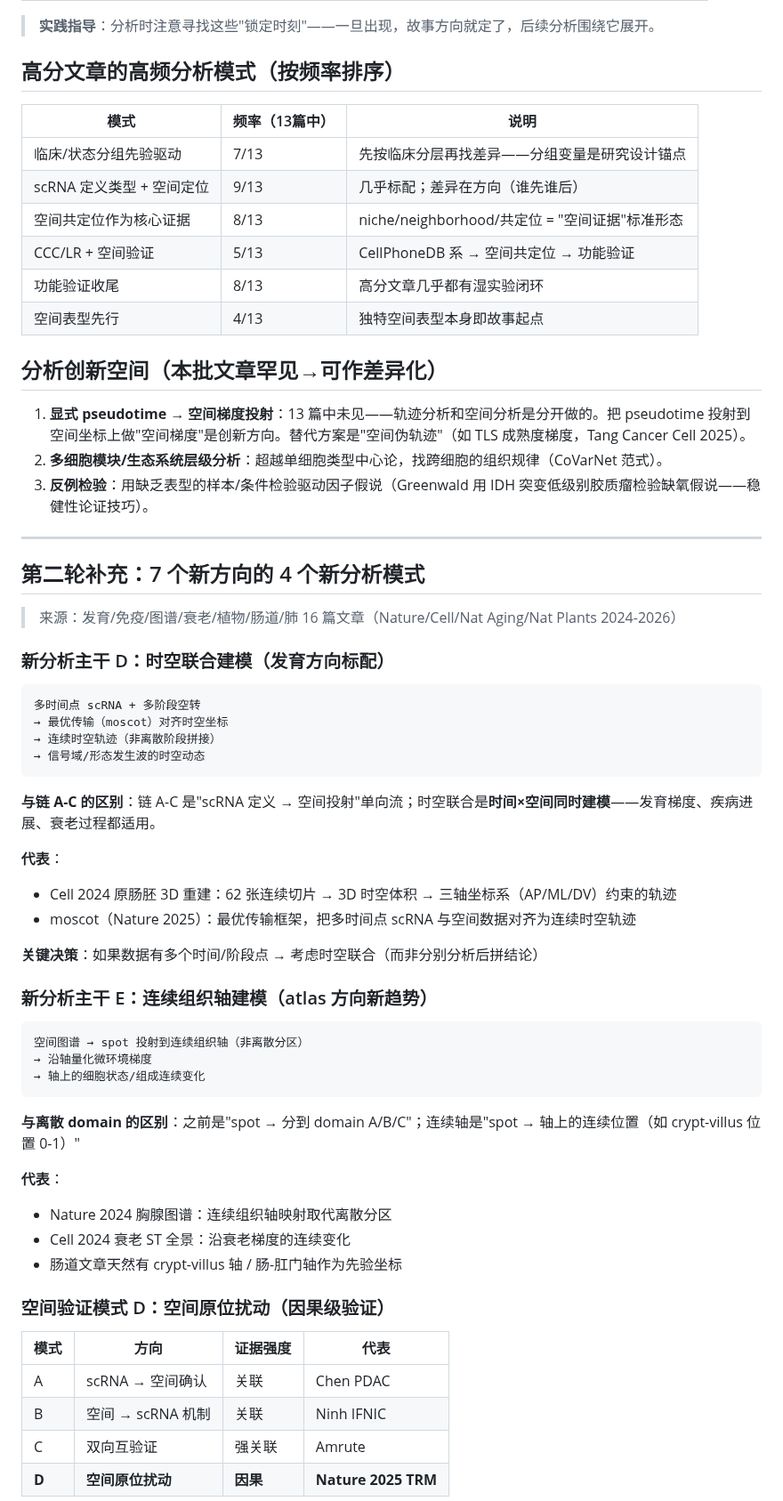
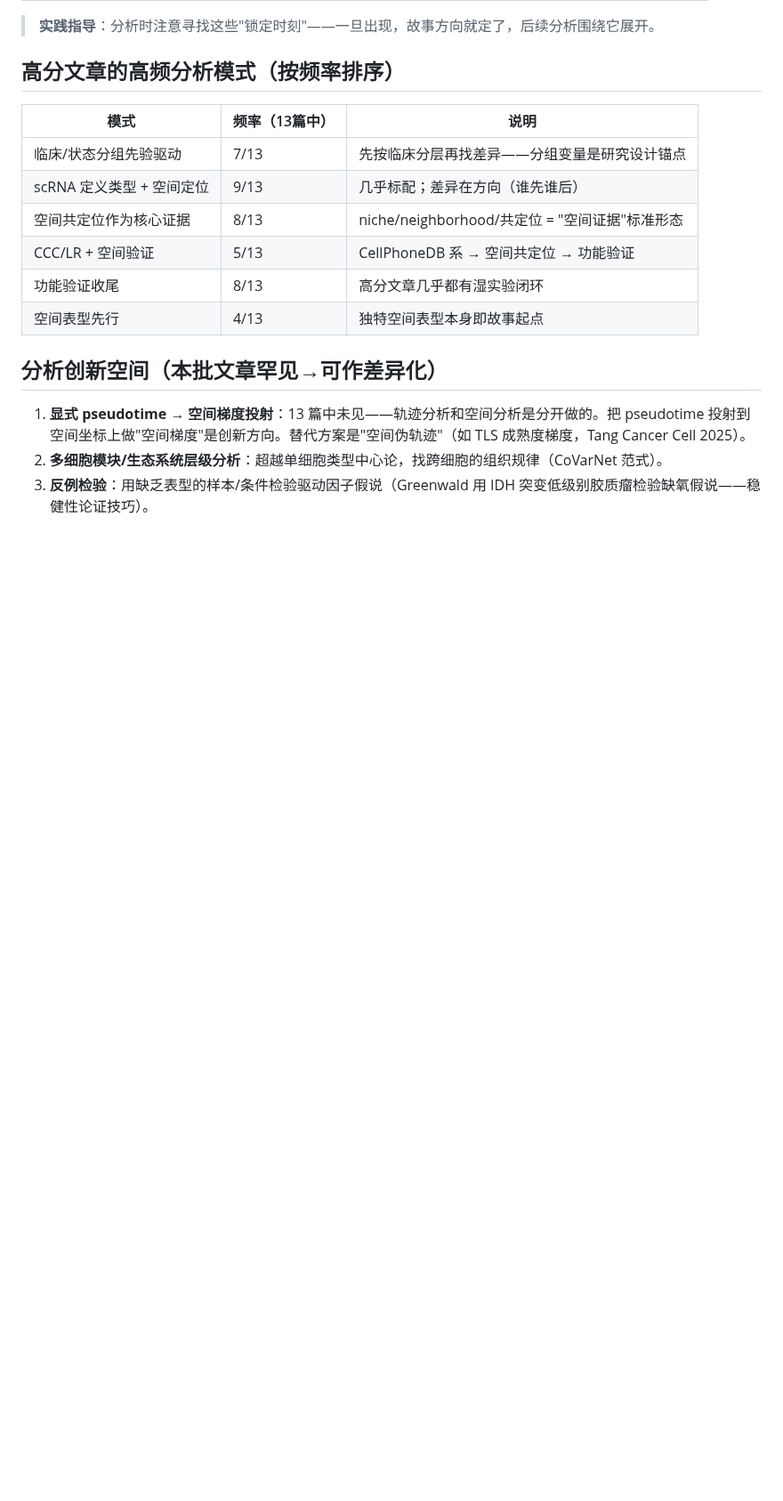
Before and after one commit to Lyao-lab/cns-bio-pilot, a Markdown page: references/analysis/paper_paradigms.md, the part around one of its changes. Shown at 89% size. Drawn GitHub-style; blank space fills up the shorter version.

````diff
--- a/references/analysis/paper_paradigms.md
+++ b/references/analysis/paper_paradigms.md
@@ -139,50 +139,3 @@ scRNA LR 预测（LIANA/CellPhoneDB）
 2. **多细胞模块/生态系统层级分析**：超越单细胞类型中心论，找跨细胞的组织规律（CoVarNet 范式）。
 3. **反例检验**：用缺乏表型的样本/条件检验驱动因子假说（Greenwald 用 IDH 突变低级别胶质瘤检验缺氧假说——稳健性论证技巧）。
 
----
-
-## 第二轮补充：7 个新方向的 4 个新分析模式
-
-> 来源：发育/免疫/图谱/衰老/植物/肠道/肺 16 篇文章（Nature/Cell/Nat Aging/Nat Plants 2024-2026）
-
-### 新分析主干 D：时空联合建模（发育方向标配）
-
-```
-多时间点 scRNA + 多阶段空转
-→ 最优传输（moscot）对齐时空坐标
-→ 连续时空轨迹（非离散阶段拼接）
-→ 信号域/形态发生波的时空动态
-```
-
-**与链 A-C 的区别**：链 A-C 是"scRNA 定义 → 空间投射"单向流；时空联合是**时间×空间同时建模**——发育梯度、疾病进展、衰老过程都适用。
-
-**代表**：
-- Cell 2024 原肠胚 3D 重建：62 张连续切片 → 3D 时空体积 → 三轴坐标系（AP/ML/DV）约束的轨迹
-- moscot（Nature 2025）：最优传输框架，把多时间点 scRNA 与空间数据对齐为连续时空轨迹
-
-**关键决策**：如果数据有多个时间/阶段点 → 考虑时空联合（而非分别分析后拼结论）
-
-### 新分析主干 E：连续组织轴建模（atlas 方向新趋势）
-
-```
-空间图谱 → spot 投射到连续组织轴（非离散分区）
-→ 沿轴量化微环境梯度
-→ 轴上的细胞状态/组成连续变化
-```
-
-**与离散 domain 的区别**：之前是"spot → 分到 domain A/B/C"；连续轴是"spot → 轴上的连续位置（如 crypt-villus 位置 0-1）"
-
-**代表**：
-- Nature 2024 胸腺图谱：连续组织轴映射取代离散分区
-- Cell 2024 衰老 ST 全景：沿衰老梯度的连续变化
-- 肠道文章天然有 crypt-villus 轴 / 肠-肛门轴作为先验坐标
-
-### 空间验证模式 D：空间原位扰动（因果级验证）
-
-| 模式 | 方向 | 证据强度 | 代表 |
-|---|---|---|---|
-| A | scRNA → 空间确认 | 关联 | Chen PDAC |
-| B | 空间 → scRNA 机制 | 关联 | Ninh IFNIC |
-| C | 双向互验证 | 强关联 | Amrute |
-| **D** | **空间原位扰动** | **因果** | **Nature 2025 TRM** |
-
````
Also changed, not shown: other parts of references/analysis/paper_paradigms.md (+1 -36 lines), references/analysis/paper_directions.md (added, +90 -0 lines), references/analysis_reference.md (+2 -1 lines).
